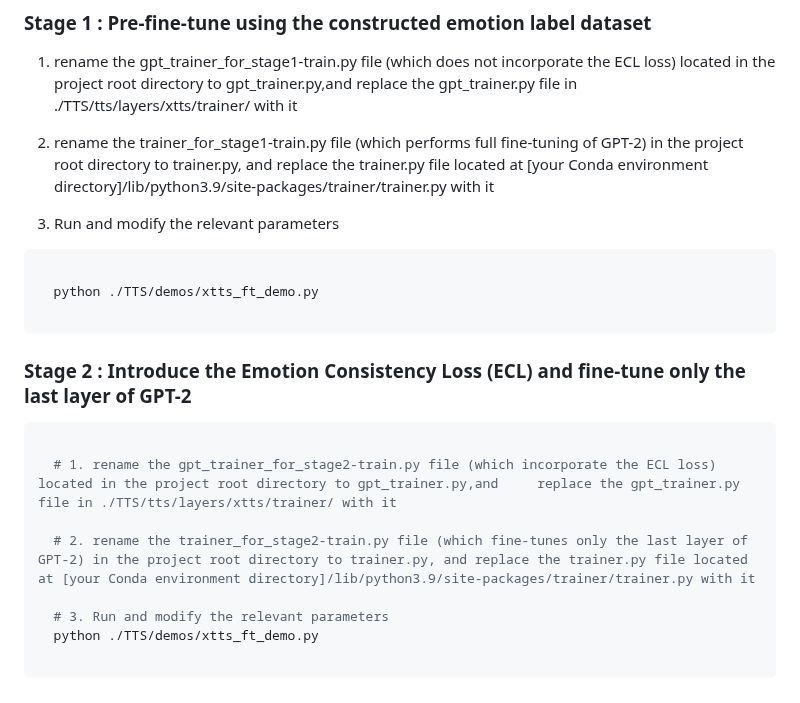
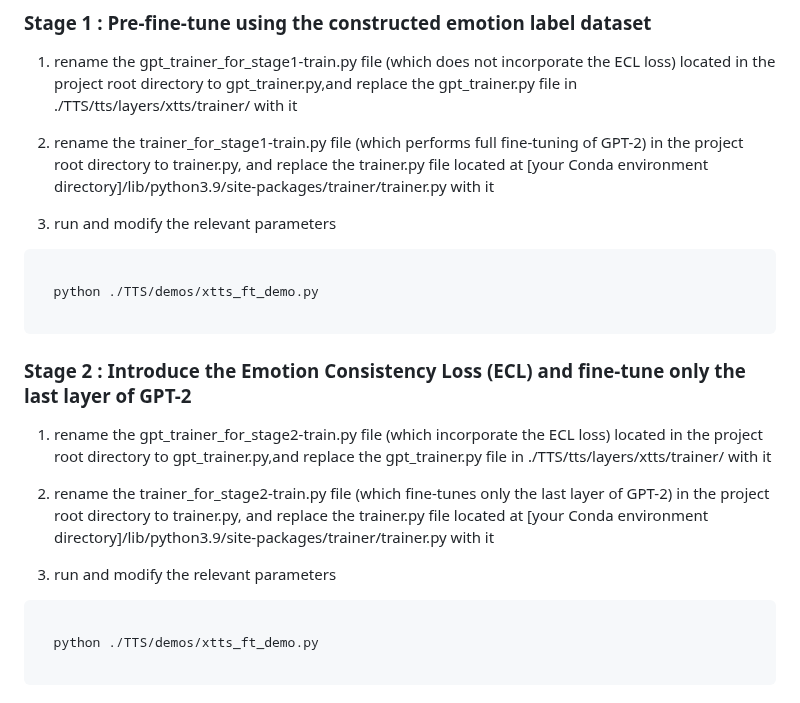
Before and after one commit to JinYuanZhang999/Emo-Lables-XTTS, a Markdown page: README.md, the part around the change. Rendered like a GitHub page.

````diff
--- a/README.md
+++ b/README.md
@@ -56,7 +56,7 @@ Download the pretrained Model weights and run:
 
 2. rename the trainer_for_stage1-train.py file (which performs full fine-tuning of GPT-2) in the project root directory to trainer.py, and replace the trainer.py file located at [your Conda environment directory]/lib/python3.9/site-packages/trainer/trainer.py with it
 
-3. Run and modify the relevant parameters
+3. run and modify the relevant parameters
 
 ```bash
 
@@ -66,13 +66,14 @@ Download the pretrained Model weights and run:
 
 ### Stage 2 : Introduce the Emotion Consistency Loss (ECL) and fine-tune only the last layer of GPT-2
 
+1. rename the gpt_trainer_for_stage2-train.py file (which incorporate the ECL loss) located in the project root directory to gpt_trainer.py,and     replace the gpt_trainer.py file in ./TTS/tts/layers/xtts/trainer/ with it
+
+2. rename the trainer_for_stage2-train.py file (which fine-tunes only the last layer of GPT-2) in the project root directory to trainer.py, and replace the trainer.py file located at [your Conda environment directory]/lib/python3.9/site-packages/trainer/trainer.py with it
+
+3. run and modify the relevant parameters
+
 ```bash
 
-  # 1. rename the gpt_trainer_for_stage2-train.py file (which incorporate the ECL loss) located in the project root directory to gpt_trainer.py,and     replace the gpt_trainer.py file in ./TTS/tts/layers/xtts/trainer/ with it
-
-  # 2. rename the trainer_for_stage2-train.py file (which fine-tunes only the last layer of GPT-2) in the project root directory to trainer.py, and replace the trainer.py file located at [your Conda environment directory]/lib/python3.9/site-packages/trainer/trainer.py with it
-
-  # 3. Run and modify the relevant parameters
   python ./TTS/demos/xtts_ft_demo.py
 
 ```
````
